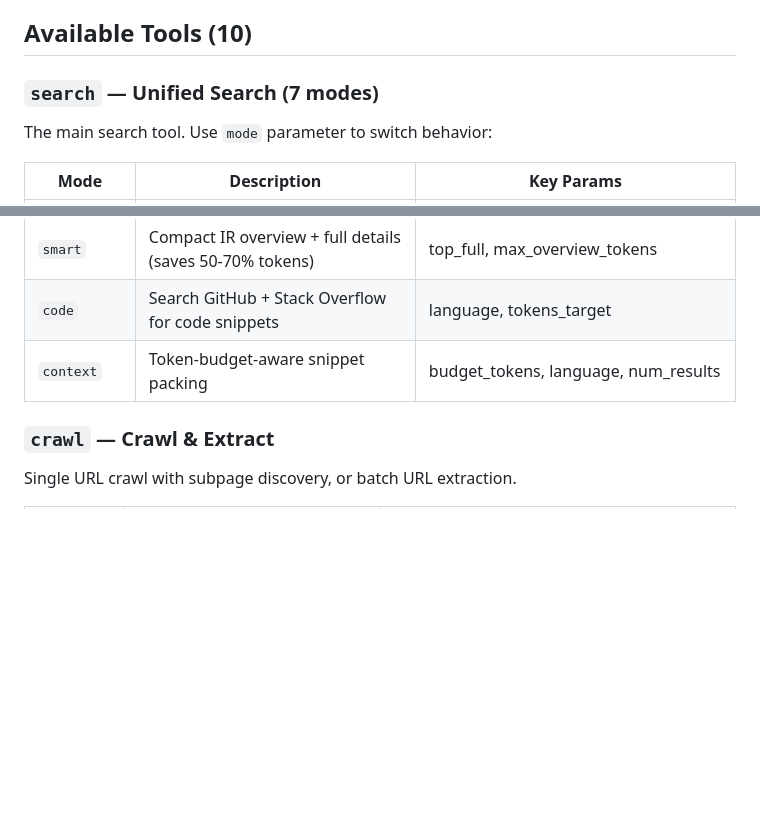
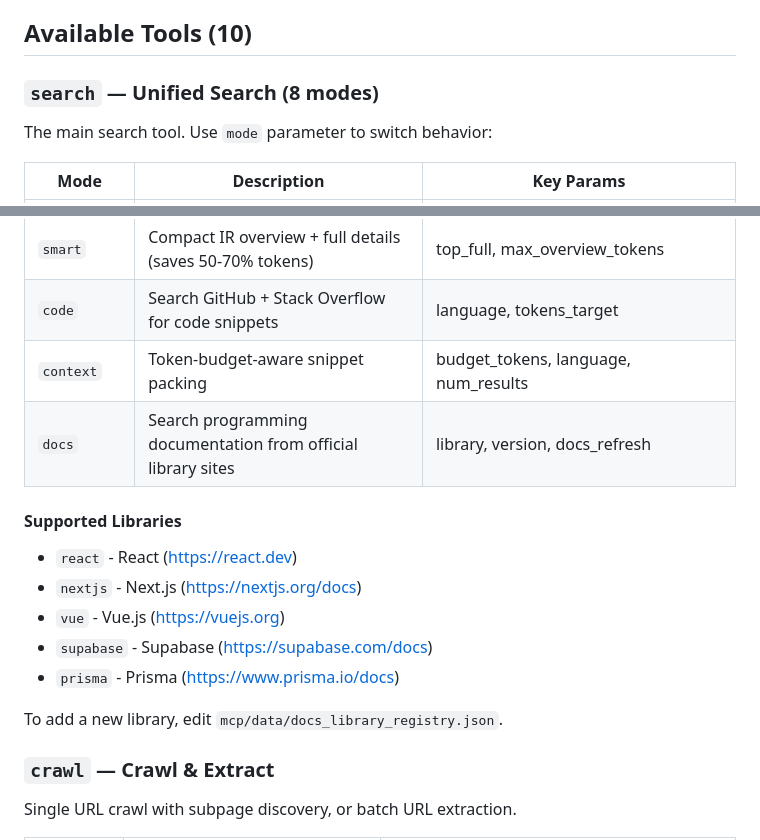
Before and after one commit to sukirman1901/DeepSearch, a Markdown page: AGENTS.md, 2 parts joined by grey strips. Drawn GitHub-style; blank space fills up the shorter version.

Commit message:
docs: update AGENTS.md with docs mode documentation

```diff
--- a/AGENTS.md
+++ b/AGENTS.md
@@ -44,7 +44,7 @@ Expected: Server starts without errors.
 
 ## Available Tools (10)
 
-### `search` — Unified Search (7 modes)
+### `search` — Unified Search (8 modes)
 The main search tool. Use `mode` parameter to switch behavior:
 
 | Mode | Description | Key Params |
@@ -56,6 +56,16 @@ The main search tool. Use `mode` parameter to switch behavior:
 | `smart` | Compact IR overview + full details (saves 50-70% tokens) | top_full, max_overview_tokens |
 | `code` | Search GitHub + Stack Overflow for code snippets | language, tokens_target |
 | `context` | Token-budget-aware snippet packing | budget_tokens, language, num_results |
+| `docs` | Search programming documentation from official library sites | library, version, docs_refresh |
+
+#### Supported Libraries
+- `react` - React (https://react.dev)
+- `nextjs` - Next.js (https://nextjs.org/docs)
+- `vue` - Vue.js (https://vuejs.org)
+- `supabase` - Supabase (https://supabase.com/docs)
+- `prisma` - Prisma (https://www.prisma.io/docs)
+
+To add a new library, edit `mcp/data/docs_library_registry.json`.
 
 ### `crawl` — Crawl & Extract
 Single URL crawl with subpage discovery, or batch URL extraction.
```
